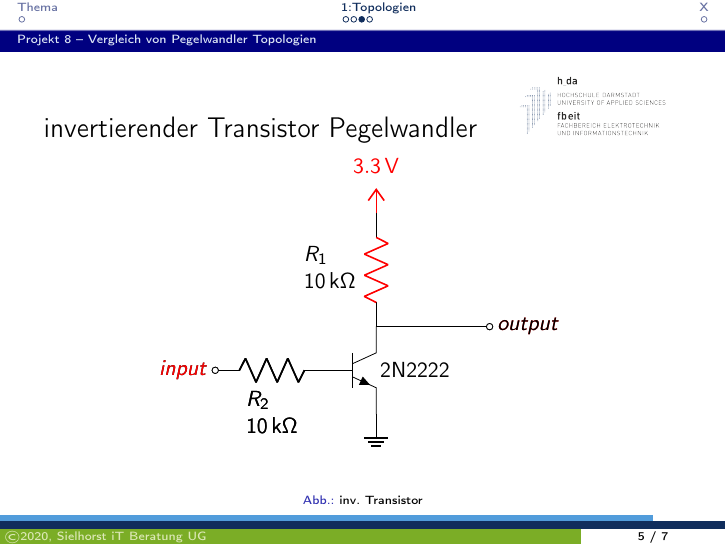
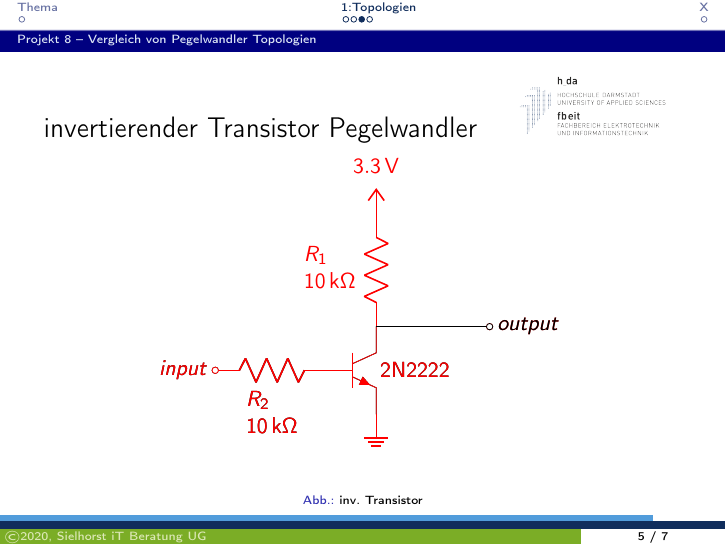
Before and after one commit to wastl89/projectmanagementBeamer, LaTeX slides (p08.handout.tex, which reads folien/topologien/invTransistor.tex): page 5 of 7. Compiled offline with pdfLaTeX.

Commit message:
Inv Transistor simple animation

```diff
--- a/folien/topologien/invTransistor.tex
+++ b/folien/topologien/invTransistor.tex
@@ -4,18 +4,23 @@
 
 \begin{figure}
   \begin{circuitikz}
-    \draw (0,0) node[npn](Q1) {2N2222}
+    \draw<1> (0,0) node[npn](Q1) {2N2222}
     (Q1.base) node[anchor=east] {}
     (Q1.collector) node[anchor=south] {}
     (Q1.emitter) node[anchor=north] {};
-    \draw (Q1.collector) to[R, l2=$R_1$ and \SI {10}{k\ohm}, color=red] ++(0,2)
+    \draw<2> (0,0) node[npn, color=red](Q1) {2N2222}
+    (Q1.base) node[anchor=east] {}
+    (Q1.collector) node[anchor=south] {}
+    (Q1.emitter) node[anchor=north] {};
+    \draw[red] (Q1.collector) to[R, l2=$R_1$ and \SI {10}{k\ohm}, color=red] ++(0,2)
     node[vcc, color=red](){\SI{3.3}{V}};
-    \draw<1> (Q1.collector) to[short, -o] ++(2,0) node[right, color=red]{$output$};
+    \draw<1>[red] (Q1.collector) to[short, -o] ++(2,0) node[right]{$output$};
     \draw<2> (Q1.collector) to[short, -o] ++(2,0) node[right]{$output$};
-    \draw (Q1.emitter) node[ground] {} ++(0,-1);
+    \draw<1> (Q1.emitter) node[ground] {} ++(0,-1);
+    \draw<2>[red] (Q1.emitter) node[ground] {} ++(0,-1);
     \draw<1> (Q1.base) to[R, -o, l2=$R_2$ and \SI {10}{k\ohm}] ++(-2,0)
     node[left]{$input$};
-    \draw<2> (Q1.base) to[R, -o, l2=$R_2$ and \SI {10}{k\ohm}] ++(-2,0)
+    \draw<2>[red] (Q1.base) to[R, -o, l2=$R_2$ and \SI {10}{k\ohm}, color=red] ++(-2,0)
     node[left, color=red]{$input$};
   \end{circuitikz}
   \caption{inv. Transistor}
```
